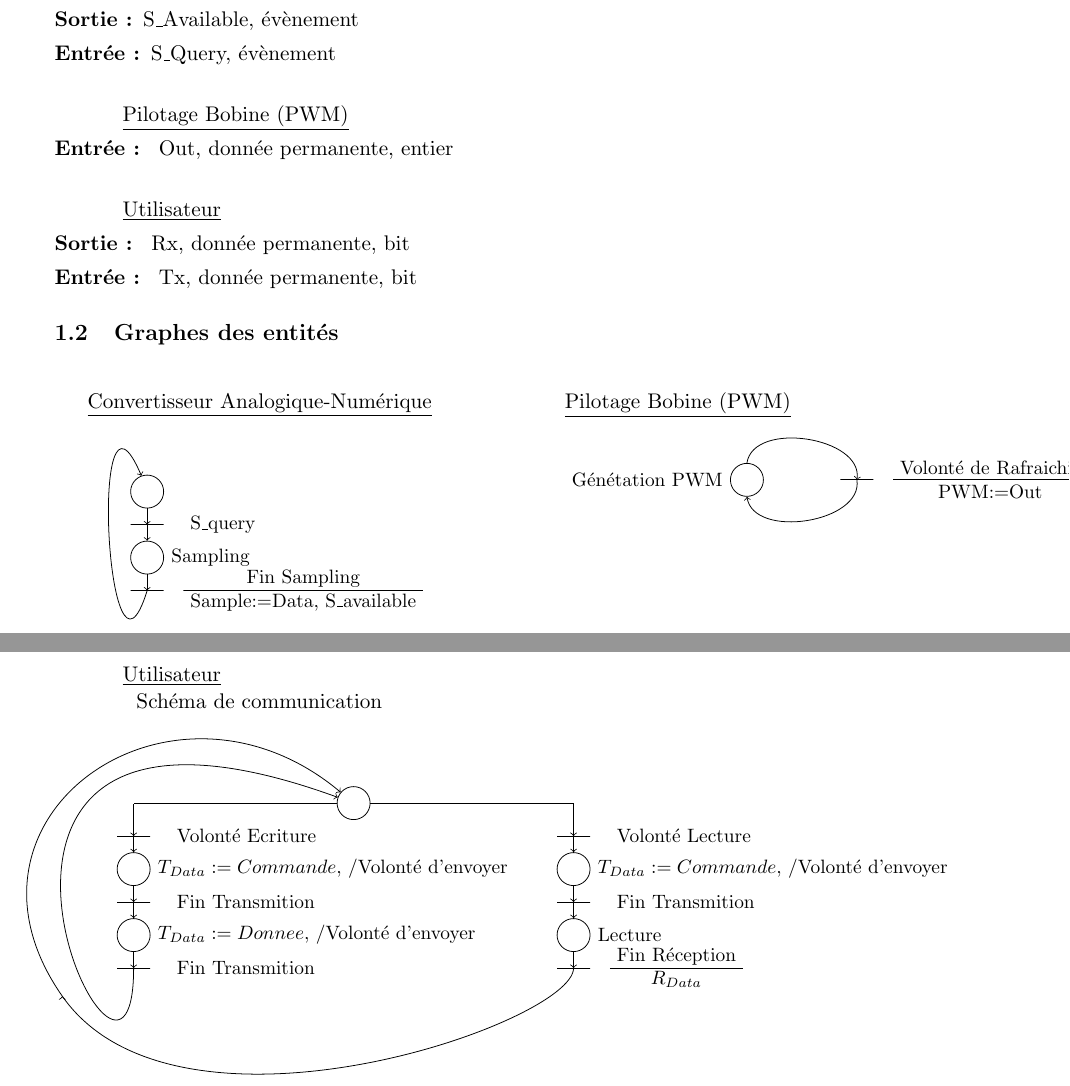
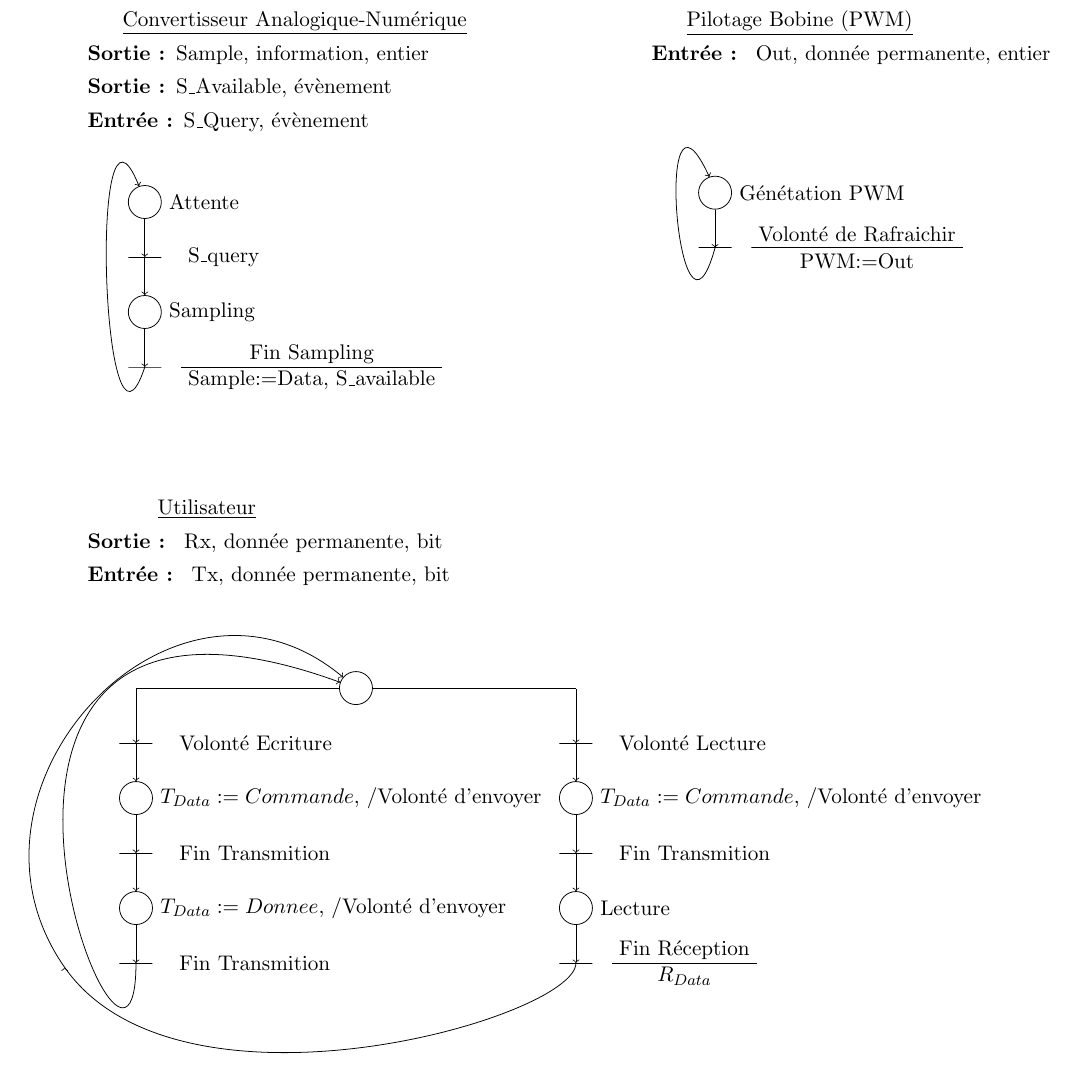
Before and after one commit to Kyklas/projet-plury-4eii-2012, a LaTeX document (Rapports/MCSE.tex, which reads Rapports/MCSE/Convertisseur.tex, Rapports/MCSE/Pilotage.tex): two parts of pages 2 and 3 of 3 before the commit and part of page 2 of 4 after it, the two joined at a grey line, cut so that both start at the same text. Compiled offline with pdfLaTeX.

Commit message:
Enfin une mise en page acceptable ! MCSE.tex

```diff
--- a/Rapports/MCSE.tex
+++ b/Rapports/MCSE.tex
@@ -63,14 +64,21 @@
 \item[Entrée :] S\_Query, évènement
 \end{description}
 
-\vspace{0.2in}
+\input{MCSE/Convertisseur.tex}
+\end{minipage}
+~
+\begin{minipage}[t]{10cm}
 \hspace{0.2in}
 \underline{Pilotage Bobine (PWM)}
 \begin{description}
 \item[Entrée : ] Out, donnée permanente, entier
 \end{description}
 
-\vspace{0.2in}
+\input{MCSE/Pilotage.tex}
+\end{minipage}
+
+\begin{minipage}[h]{20cm}
+\hspace{0.2in}
 \hspace{0.2in}
 \underline{Utilisateur}
 \begin{description}
@@ -78,20 +86,7 @@
 \item[Entrée : ] Tx, donnée permanente, bit
 \end{description}
 
-
-\subsection{Graphes des entités}
-\vspace{0.2in}
-
-\begin{minipage}[t]{8cm}
-\underline{Convertisseur Analogique-Numérique}
-\vspace{-0.5in}
-\input{MCSE/Convertisseur.tex}
-\end{minipage}
-\hspace{0.2in}
-\begin{minipage}[t]{8cm}
-\underline{Pilotage Bobine (PWM)}
-
-\input{MCSE/Pilotage.tex}
+\input{MCSE/Ordinateur.tex}
 \end{minipage}
 
 \newpage
@@ -98,2 +98 @@
 \hspace{0.2in}
-\underline{Utilisateur}
@@ -100,3 +105 @@
 
-\hspace{0.3in}
-Schéma de communication
--- a/Rapports/MCSE/Convertisseur.tex
+++ b/Rapports/MCSE/Convertisseur.tex
@@ -1,6 +1,6 @@
-
+\vspace{-1.5cm}
 \begin{tikzpicture}\shorthandoff{:}
-\Etape{I}{}
+\node[Etape,label=right:Attente] (I) {};
 \TransLink{T1}{S\_query}{I}
 \EtapeLink{S}{Sampling}{T1}
 \TransActionLink{T2}{Fin Sampling\\Sample:=Data, S\_available}{S}
--- a/Rapports/MCSE/Pilotage.tex
+++ b/Rapports/MCSE/Pilotage.tex
@@ -1,12 +1,16 @@
+\vspace{-0.4cm}
 \begin{tikzpicture}
 
-\node[Etape,label=left:Génétation PWM] (I) {};
+\node[Etape,label=right:Génétation PWM] (I) {};
+\TransActionLink{T}{Volonté de Rafraichir\\PWM:=Out}{I}
 
-\node[Trans,node distance = 2cm,align=center,right of=I] (T) {};
-\node[Line,align=center,anchor=west,at =(T.east),xshift=10pt] {Volonté de Rafraichir\\PWM:=Out};
-
-\draw[->] (I) edge [bend left=90] (T);
-\draw[->] (T) edge [bend left=90] (I);
+%\node[Trans,node distance = 2cm,align=center,right of=I] (T) {};
+%\node[Line,align=center,anchor=west,at =(T.east),xshift=10pt] {Volonté de Rafraichir\\PWM:=Out};
 
 
+\draw[->] (T) edge [bend left=160,distance=2.5cm] (I);
+
+%\draw[->] (I) edge [bend left=90] (T);
+%\draw[->] (T) edge [bend left=90] (I);
+
 \end{tikzpicture}
```
Also changed, not shown: Rapports/MCSE/Reception.tex (+1 -1 lines), Rapports/MCSE/Styles.tex (+1 -1 lines), Rapports/MCSE/Systeme.tex (+2 -0 lines), Rapports/MCSE/Transmition.tex (+1 -1 lines), Rapports/MCSE.tex (43 more changed lines).
